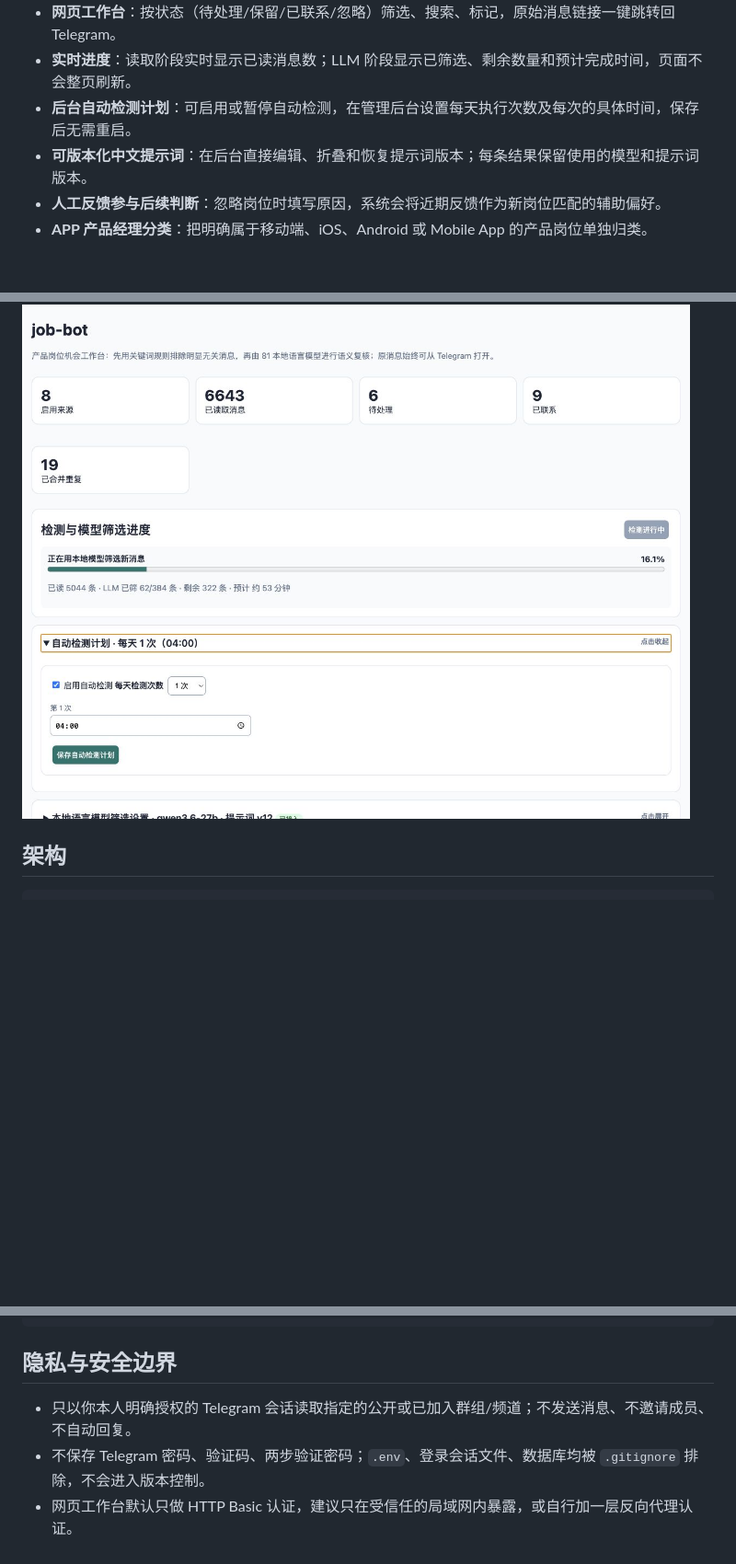
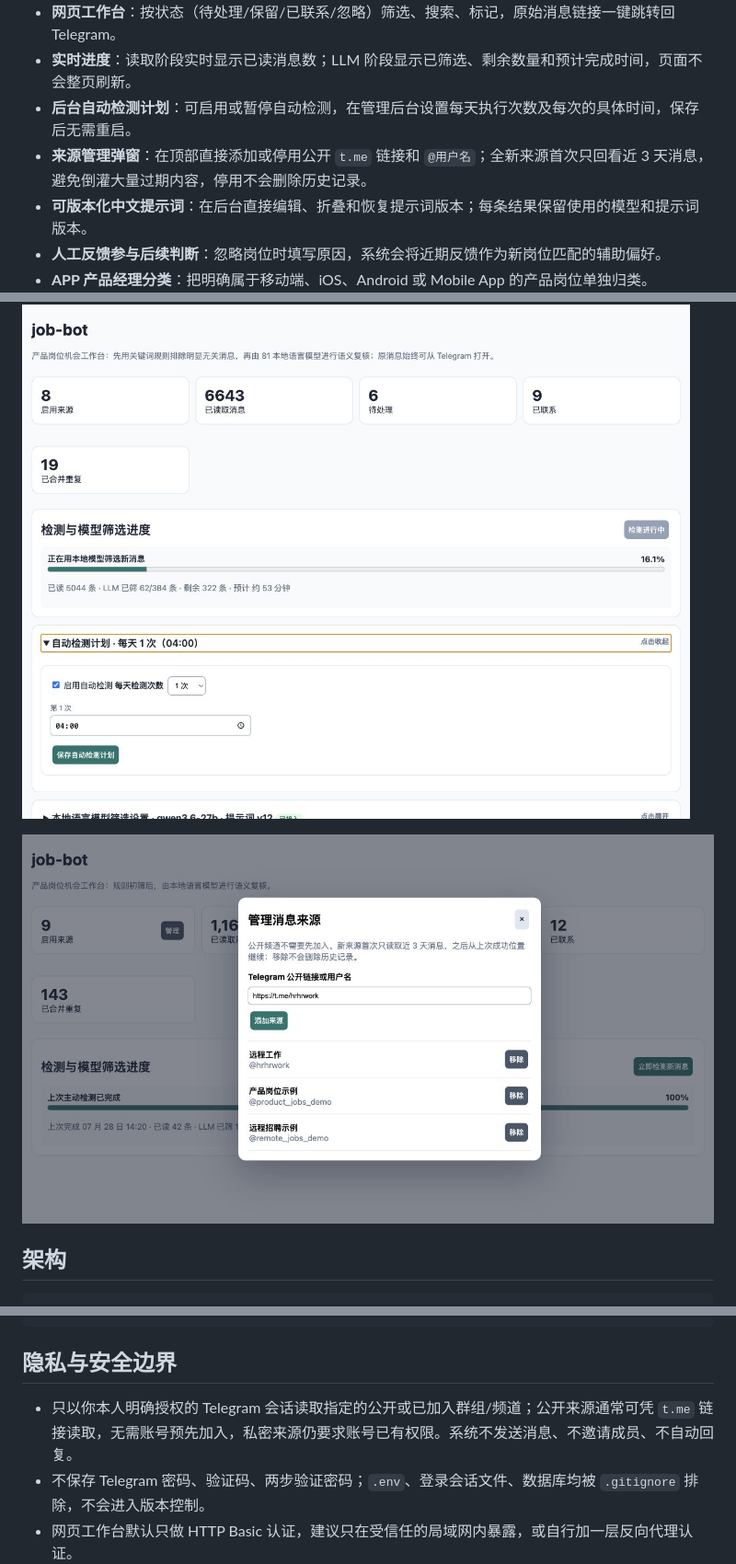
Before and after one commit to sakuralost/job-bot, a Markdown page: README.md, 3 parts joined by grey strips. Shown at 92% size. GitHub-like rendering; pictures changed too: docs/images/dashboard-source-management.jpg (added); blank space fills up the shorter version.

Commit message:
feat: manage Telegram sources from dashboard

```diff
--- a/README.md
+++ b/README.md
@@ -18,6 +18,7 @@ job-bot 的做法是：规则层先做**便宜的粗筛**（同时命中"目标
 - **网页工作台**：按状态（待处理/保留/已联系/忽略）筛选、搜索、标记，原始消息链接一键跳转回 Telegram。
 - **实时进度**：读取阶段实时显示已读消息数；LLM 阶段显示已筛选、剩余数量和预计完成时间，页面不会整页刷新。
 - **后台自动检测计划**：可启用或暂停自动检测，在管理后台设置每天执行次数及每次的具体时间，保存后无需重启。
+- **来源管理弹窗**：在顶部直接添加或停用公开 `t.me` 链接和 `@用户名`；全新来源首次只回看近 3 天消息，避免倒灌大量过期内容，停用不会删除历史记录。
 - **可版本化中文提示词**：在后台直接编辑、折叠和恢复提示词版本；每条结果保留使用的模型和提示词版本。
 - **人工反馈参与后续判断**：忽略岗位时填写原因，系统会将近期反馈作为新岗位匹配的辅助偏好。
 - **APP 产品经理分类**：把明确属于移动端、iOS、Android 或 Mobile App 的产品岗位单独归类。
@@ -26,6 +27,8 @@ job-bot 的做法是：规则层先做**便宜的粗筛**（同时命中"目标
 ## 管理后台预览
 
 ![实时检测进度与自动检测计划](docs/images/dashboard-progress-schedule.jpg)
+
+![消息来源管理弹窗](docs/images/dashboard-source-management.jpg)
 
 ## 架构
 
@@ -113,7 +116,7 @@ job-bot/
 
 ## 隐私与安全边界
 
-- 只以你本人明确授权的 Telegram 会话读取指定的公开或已加入群组/频道；不发送消息、不邀请成员、不自动回复。
+- 只以你本人明确授权的 Telegram 会话读取指定的公开或已加入群组/频道；公开来源通常可凭 `t.me` 链接读取，无需账号预先加入，私密来源仍要求账号已有权限。系统不发送消息、不邀请成员、不自动回复。
 - 不保存 Telegram 密码、验证码、两步验证密码；`.env`、登录会话文件、数据库均被 `.gitignore` 排除，不会进入版本控制。
 - 网页工作台默认只做 HTTP Basic 认证，建议只在受信任的局域网内暴露，或自行加一层反向代理认证。
 - `config/monitored_chats.yaml`、`config/filters.yaml`、`config/sources.json`、`config/preferences.json` 是真实来源和筛选策略，同样被 `.gitignore` 排除——仓库里只有 `.example` 模板。
```
Also changed, not shown: 5 other files.
